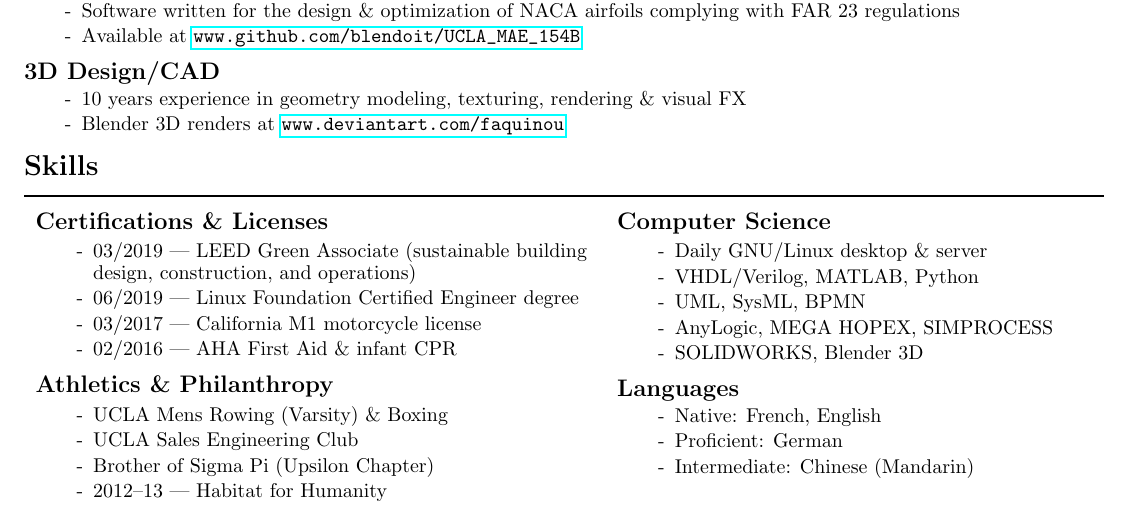
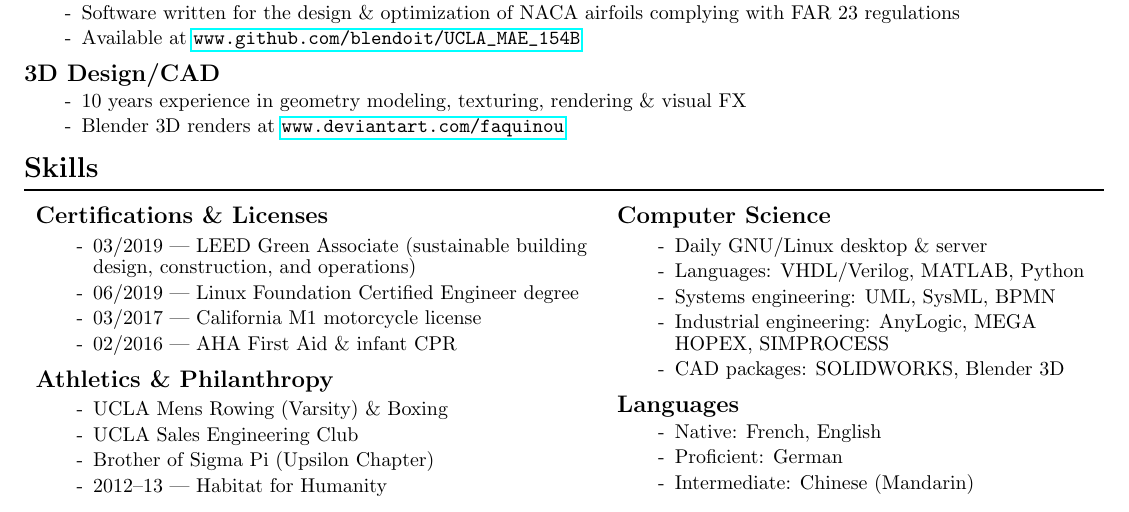
Before and after one commit to Blendoit/resume, a LaTeX document (main.tex): part of the page, cut so that both start at the same text. Compiled offline with pdfLaTeX.

Commit message:
section title spacing

```diff
--- a/main.tex
+++ b/main.tex
@@ -21,7 +21,7 @@
 \renewcommand\labelitemi{-}
 % \setlength\parindent{0pt}
 % \titlespacing{<command>}{<left>}{<before-sep>}{<after-sep>}[<right>]
-\titlespacing{\section}{0pt}{4pt}{0pt}
+\titlespacing{\section}{0pt}{4pt}{-4pt}
 \titlespacing{\subsection}{0pt}{4pt}{2pt}
 \titlespacing{\subsubsection}{0.4in}{2pt}{2pt}
 
@@ -126,10 +126,10 @@ Los Angeles, CA 90024\\
     \subsection*{Computer Science}
     \begin{itemize}
         \item Daily GNU/Linux desktop \& server
-        \item VHDL/Verilog, MATLAB, Python
-        \item UML, SysML, BPMN
-        \item AnyLogic, MEGA HOPEX, SIMPROCESS
-        \item SOLIDWORKS, Blender 3D
+        \item Languages: VHDL/Verilog, MATLAB, Python
+        \item Systems engineering: UML, SysML, BPMN
+        \item Industrial engineering: AnyLogic, MEGA HOPEX, SIMPROCESS
+        \item CAD packages: SOLIDWORKS, Blender 3D
     \end{itemize}
     \subsection*{Languages}
     \begin{itemize}
```
Also changed, not shown: main.pdf.
